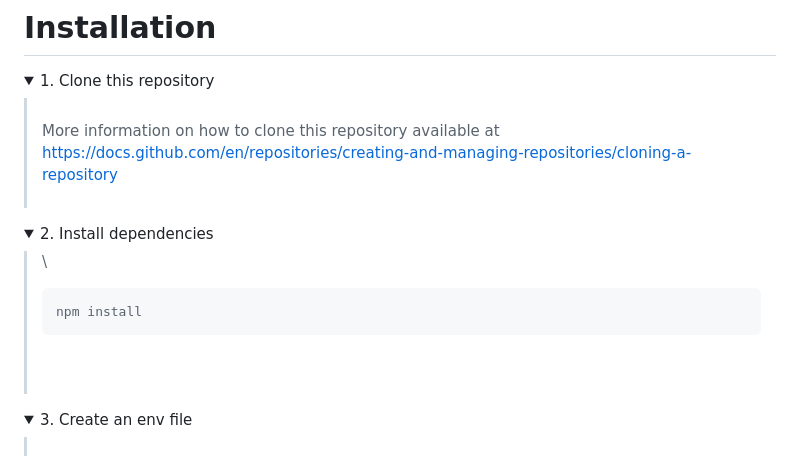
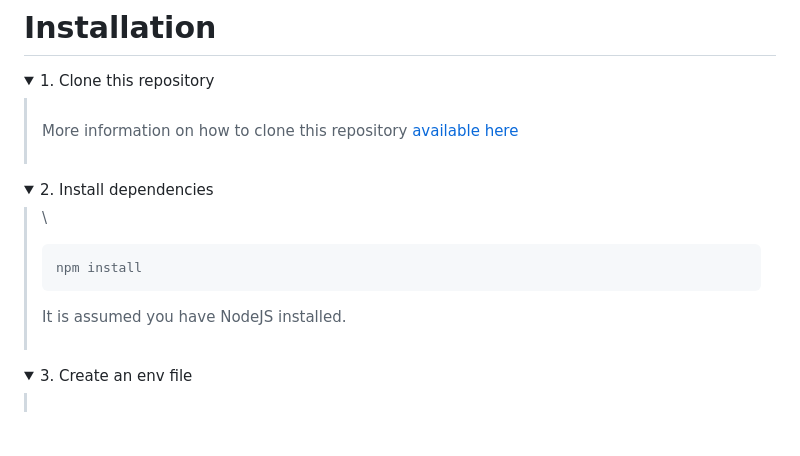
Before and after one commit to bgtti/react-express-registration-template, a Markdown page: README.md, the part around the change printed below. Drawn GitHub-style; folded sections open; blank space fills up the shorter version.

Commit message:
V1 readme fixes

````diff
--- a/README.md
+++ b/README.md
@@ -41,7 +41,7 @@ This project is using the following extensions:
    <summary>1. Clone this repository</summary>
 
    >\
-   > More information on how to clone this repository available at https://docs.github.com/en/repositories/creating-and-managing-repositories/cloning-a-repository
+   > More information on how to clone this repository [available here](https://docs.github.com/en/repositories/creating-and-managing-repositories/cloning-a-repository)
    ><br/><br/>
 </details>
 
@@ -52,6 +52,8 @@ This project is using the following extensions:
    > ```pwsh
    >npm install
    >```
+   >
+   > It is assumed you have NodeJS installed.
    ><br/><br/>
 </details>
 
````
Also changed, not shown: other parts of README.md (+2 -2 lines).
